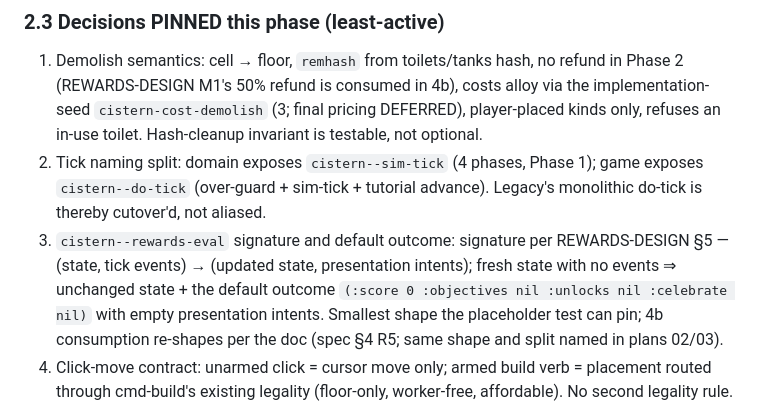
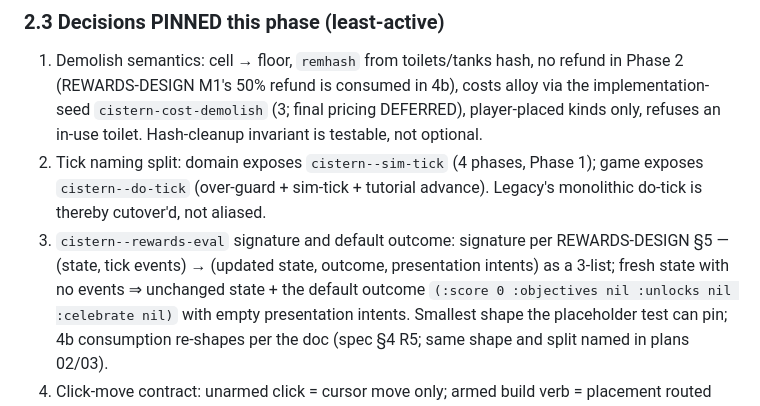
Before and after one commit to boundring/cistern, a Markdown page: docs/plans/01-core-rewrite.md, the part around the change. Rendered like a GitHub page.

```diff
--- a/docs/plans/01-core-rewrite.md
+++ b/docs/plans/01-core-rewrite.md
@@ -367,8 +367,9 @@ NOT in this file: keymap/mouse/timer (input adapter, Phase 3), glyphs/faces
    game exposes `cistern--do-tick` (over-guard + sim-tick + tutorial
    advance). Legacy's monolithic do-tick is thereby cutover'd, not aliased.
 3. `cistern--rewards-eval` signature and default outcome: signature per
-   REWARDS-DESIGN §5 — (state, tick events) → (updated state, presentation
-   intents); fresh state with no events ⇒ unchanged state + the default
+   REWARDS-DESIGN §5 — (state, tick events) → (updated state, outcome,
+   presentation intents) as a 3-list; fresh state with no events ⇒ unchanged
+   state + the default
    outcome `(:score 0 :objectives nil :unlocks nil :celebrate nil)` with
    empty presentation intents. Smallest shape the placeholder test can
    pin; 4b consumption re-shapes per the doc (spec §4 R5; same shape and
```
Also changed, not shown: docs/DESIGN-SPEC.md (+2 -2 lines), docs/REWARDS-DESIGN.md (+4 -1 lines).
